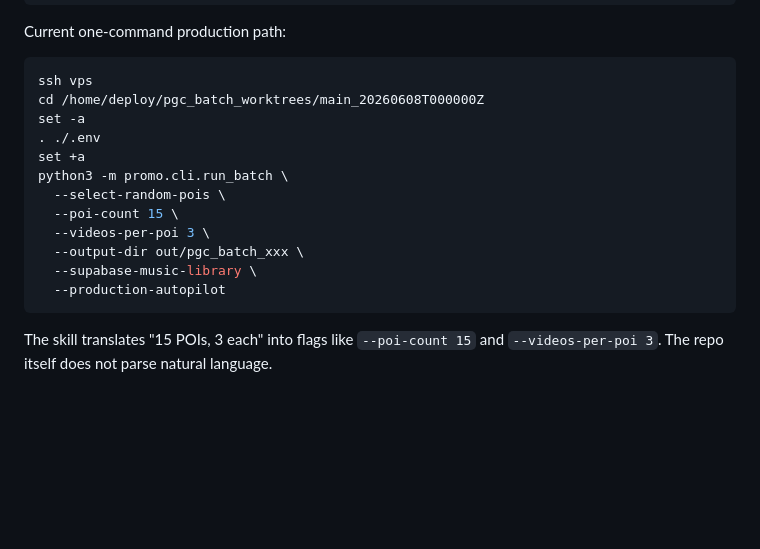
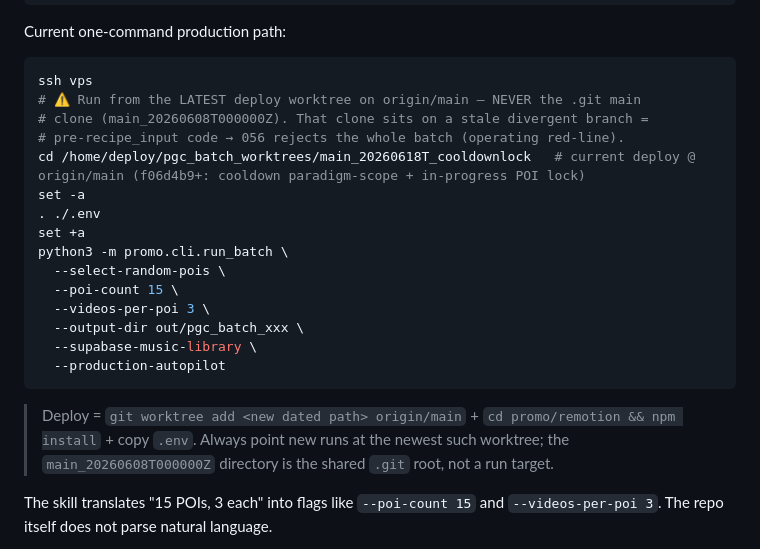
Before and after one commit to Leo86868/Promo-Pipeline, a Markdown page: docs/operations/pgc_daily_runbook.md, the part around the change. Rendered like a GitHub page; blank space fills up the shorter version.

Commit message:
runbook: point production example at the current deploy worktree, not the .git main clone
The example cd'd into main_20260608T000000Z — which is the shared .git main
clone sitting on a stale divergent branch (pre-recipe_input). Running a batch
from it = 056 rejects the whole batch (operating red-line). Point at the latest
deploy worktree (main_20260618T_cooldownlock @ origin/main) + document the
deploy = new-worktree pattern.

Co-Authored-By: Claude Opus 4.8 (1M context) <noreply@anthropic.com>

````diff
--- a/docs/operations/pgc_daily_runbook.md
+++ b/docs/operations/pgc_daily_runbook.md
@@ -97,7 +97,10 @@ Current one-command production path:
 
 ```bash
 ssh vps
-cd /home/deploy/pgc_batch_worktrees/main_20260608T000000Z
+# ⚠️ Run from the LATEST deploy worktree on origin/main — NEVER the .git main
+# clone (main_20260608T000000Z). That clone sits on a stale divergent branch =
+# pre-recipe_input code → 056 rejects the whole batch (operating red-line).
+cd /home/deploy/pgc_batch_worktrees/main_20260618T_cooldownlock   # current deploy @ origin/main (f06d4b9+: cooldown paradigm-scope + in-progress POI lock)
 set -a
 . ./.env
 set +a
@@ -109,6 +112,7 @@ python3 -m promo.cli.run_batch \
   --supabase-music-library \
   --production-autopilot
 ```
+> Deploy = `git worktree add <new dated path> origin/main` + `cd promo/remotion && npm install` + copy `.env`. Always point new runs at the newest such worktree; the `main_20260608T000000Z` directory is the shared `.git` root, not a run target.
 
 The skill translates "15 POIs, 3 each" into flags like `--poi-count 15` and
 `--videos-per-poi 3`. The repo itself does not parse natural language.
````
